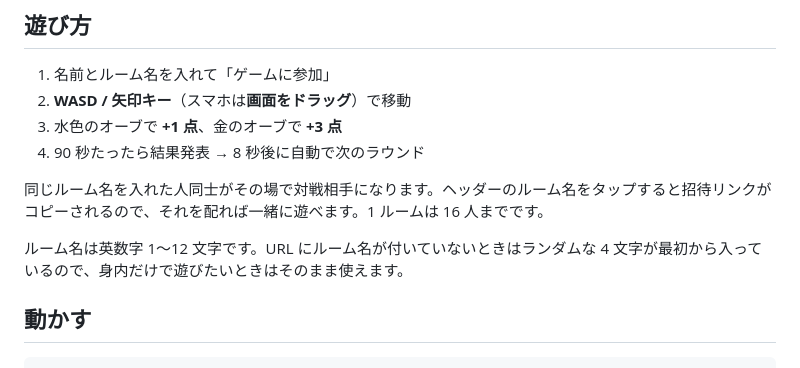
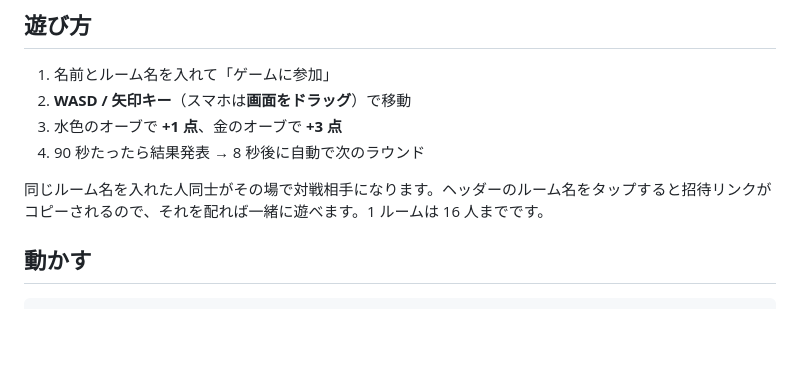
Before and after one commit to buchi1988/260812-game1, a Markdown page: README.md, the part around the change. GitHub-like rendering; blank space fills up the shorter version.

Commit message:
Revert "README にルーム名の決まりを補足"
61f0057 で足したルーム名の補足を元に戻す。README の中身は
6b7c661 の時点と同じになる。

Co-Authored-By: Claude Opus 5 <noreply@anthropic.com>
Claude-Session: https://claude.ai/code/session_01449u2UYQ6aii4zhGmLVjTZ

```diff
--- a/README.md
+++ b/README.md
@@ -12,8 +12,6 @@ Cloudflare Workers と Durable Objects だけで動きます。データベー
 4. 90 秒たったら結果発表 → 8 秒後に自動で次のラウンド
 
 同じルーム名を入れた人同士がその場で対戦相手になります。ヘッダーのルーム名をタップすると招待リンクがコピーされるので、それを配れば一緒に遊べます。1 ルームは 16 人までです。
-
-ルーム名は英数字 1〜12 文字です。URL にルーム名が付いていないときはランダムな 4 文字が最初から入っているので、身内だけで遊びたいときはそのまま使えます。
 
 ## 動かす
 
```
